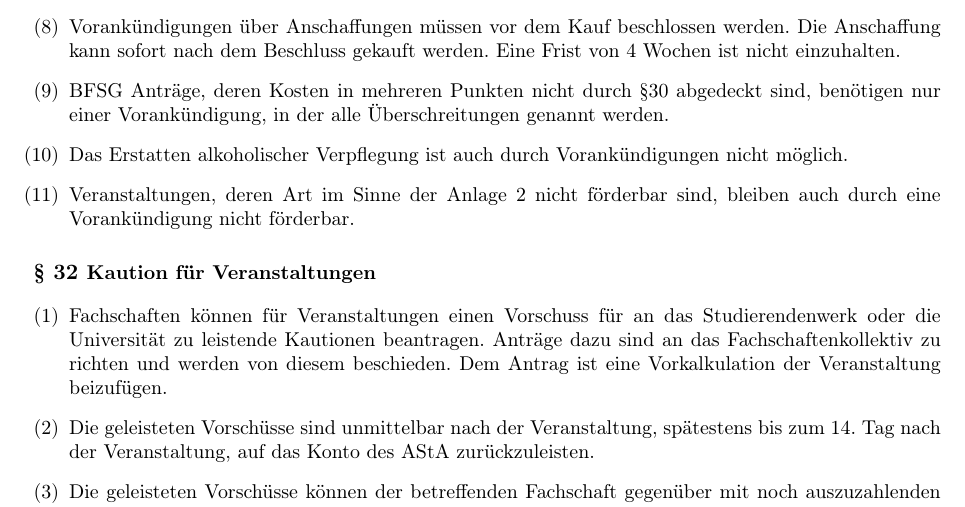
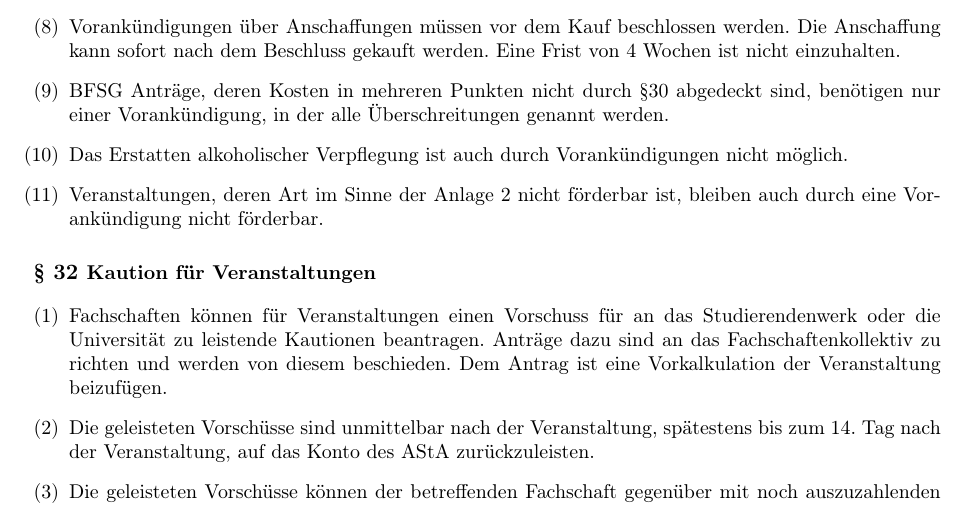
Before and after one commit to timracs/FKGO, a LaTeX document (FKGO.tex): part of page 12 of 13, cut so that both start at the same text. Compiled offline with pdfLaTeX.

Commit message:
Redaktionelle Aenderung

```diff
--- a/FKGO.tex
+++ b/FKGO.tex
@@ -475,7 +475,7 @@ Die Fortsetzung der Sitzung erklärt die Sitzungsleitung nach eigenem Ermessen.
     	Eine Frist von 4 Wochen ist nicht einzuhalten.
     \item BFSG Anträge, deren Kosten in mehreren Punkten nicht durch §30 abgedeckt sind, benötigen nur einer Vorankündigung, in der alle Überschreitungen genannt werden.
     \item Das Erstatten alkoholischer Verpflegung ist auch durch Vorankündigungen nicht möglich.
-    \item Veranstaltungen, deren Art im Sinne der Anlage 2 nicht förderbar sind,  bleiben auch durch eine Vorankündigung nicht förderbar.
+    \item Veranstaltungen, deren Art im Sinne der Anlage 2 nicht förderbar ist,  bleiben auch durch eine Vorankündigung nicht förderbar.
 
 \end{enumerate}
 
```
Also changed, not shown: FKGO.pdf.
